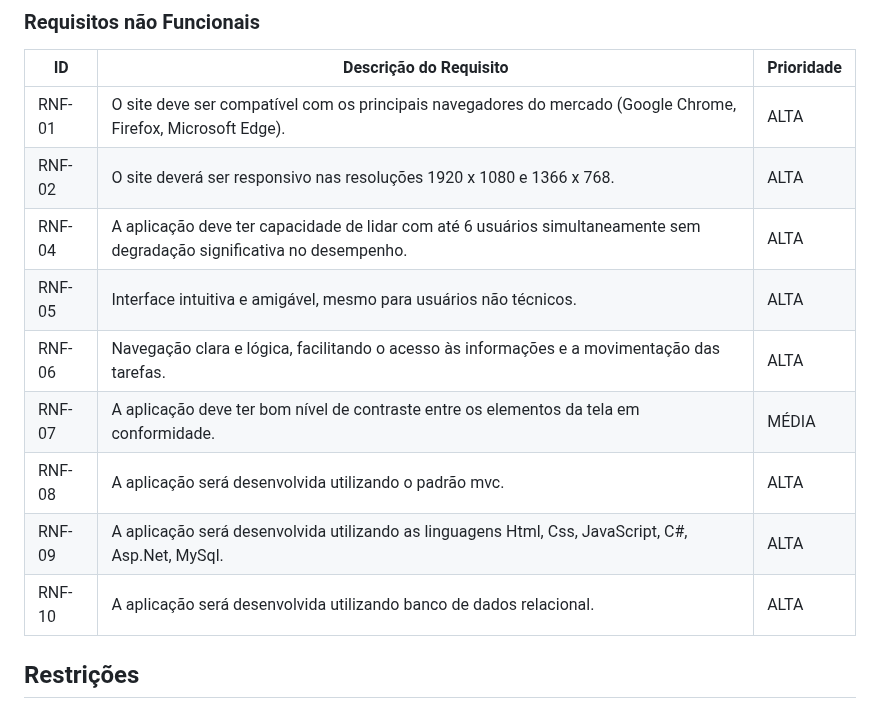
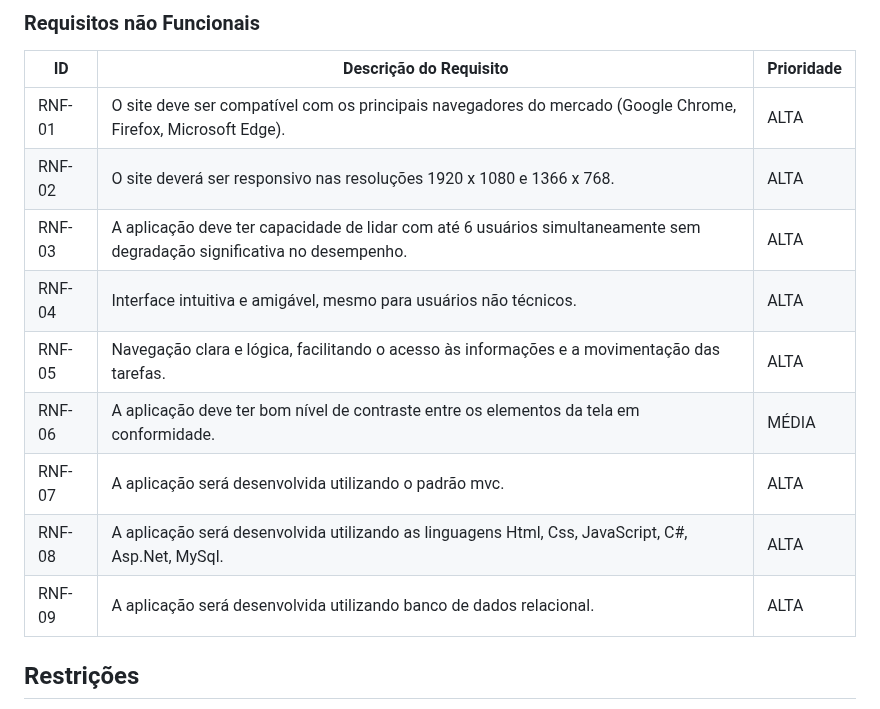
Before and after one commit to ICEI-PUC-Minas-PMV-ADS/pmv-ads-2023-2-e2-proj-int-t5-seiton, a Markdown page: docs/02-Especificação do Projeto.md, the part around the change. Rendered like a GitHub page.

Commit message:
Atualização

```diff
--- a/docs/02-Especificação do Projeto.md
+++ b/docs/02-Especificação do Projeto.md
@@ -101,13 +101,13 @@ A tabela a seguir apresenta os requisitos do projeto, identificando a prioridade
 |-------|-------------------------|----|
 |RNF-01| O site deve ser compatível com os principais navegadores do mercado (Google Chrome, Firefox, Microsoft Edge). |ALTA|
 |RNF-02| O site deverá ser responsivo nas resoluções 1920 x 1080 e 1366 x 768. |ALTA|
-|RNF-04| A aplicação deve ter capacidade de lidar com até 6 usuários simultaneamente sem degradação significativa no desempenho. |ALTA|
-|RNF-05| Interface intuitiva e amigável, mesmo para usuários não técnicos. |ALTA|
-|RNF-06| Navegação clara e lógica, facilitando o acesso às informações e a movimentação das tarefas. |ALTA|
-|RNF-07| A aplicação deve ter bom nível de contraste entre os elementos da tela em conformidade. |MÉDIA|
-|RNF-08| A aplicação será desenvolvida utilizando o padrão mvc. |ALTA|
-|RNF-09| A aplicação será desenvolvida utilizando as linguagens Html, Css, JavaScript, C#, Asp.Net, MySql. |ALTA|
-|RNF-10| A aplicação será desenvolvida utilizando banco de dados relacional. |ALTA|
+|RNF-03| A aplicação deve ter capacidade de lidar com até 6 usuários simultaneamente sem degradação significativa no desempenho. |ALTA|
+|RNF-04| Interface intuitiva e amigável, mesmo para usuários não técnicos. |ALTA|
+|RNF-05| Navegação clara e lógica, facilitando o acesso às informações e a movimentação das tarefas. |ALTA|
+|RNF-06| A aplicação deve ter bom nível de contraste entre os elementos da tela em conformidade. |MÉDIA|
+|RNF-07| A aplicação será desenvolvida utilizando o padrão mvc. |ALTA|
+|RNF-08| A aplicação será desenvolvida utilizando as linguagens Html, Css, JavaScript, C#, Asp.Net, MySql. |ALTA|
+|RNF-09| A aplicação será desenvolvida utilizando banco de dados relacional. |ALTA|
 
 
 ## Restrições
```
